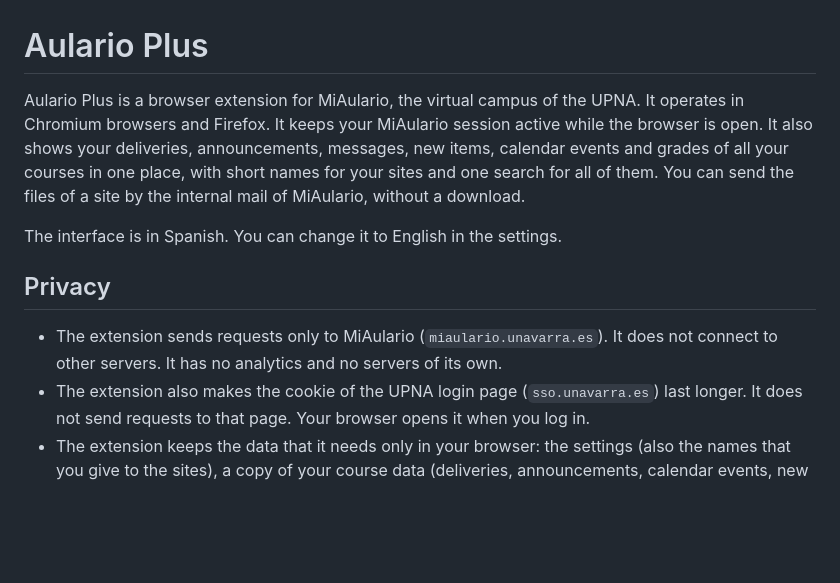
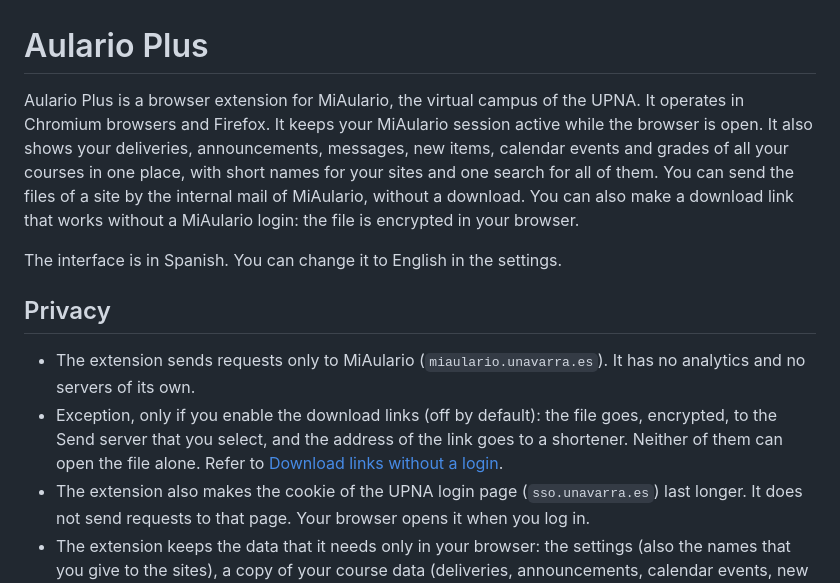
Before and after one commit to chareca/aulario-plus, a Markdown page: README.md, the part around one of its changes. Drawn GitHub-style; blank space fills up the shorter version.

```diff
--- a/README.md
+++ b/README.md
@@ -1,12 +1,13 @@
 # Aulario Plus
 
-Aulario Plus is a browser extension for MiAulario, the virtual campus of the UPNA. It operates in Chromium browsers and Firefox. It keeps your MiAulario session active while the browser is open. It also shows your deliveries, announcements, messages, new items, calendar events and grades of all your courses in one place, with short names for your sites and one search for all of them. You can send the files of a site by the internal mail of MiAulario, without a download.
+Aulario Plus is a browser extension for MiAulario, the virtual campus of the UPNA. It operates in Chromium browsers and Firefox. It keeps your MiAulario session active while the browser is open. It also shows your deliveries, announcements, messages, new items, calendar events and grades of all your courses in one place, with short names for your sites and one search for all of them. You can send the files of a site by the internal mail of MiAulario, without a download. You can also make a download link that works without a MiAulario login: the file is encrypted in your browser.
 
 The interface is in Spanish. You can change it to English in the settings.
 
 ## Privacy
 
-- The extension sends requests only to MiAulario (`miaulario.unavarra.es`). It does not connect to other servers. It has no analytics and no servers of its own.
+- The extension sends requests only to MiAulario (`miaulario.unavarra.es`). It has no analytics and no servers of its own.
+- Exception, only if you enable the download links (off by default): the file goes, encrypted, to the Send server that you select, and the address of the link goes to a shortener. Neither of them can open the file alone. Refer to [Download links without a login](#download-links-without-a-login).
 - The extension also makes the cookie of the UPNA login page (`sso.unavarra.es`) last longer. It does not send requests to that page. Your browser opens it when you log in.
 - The extension keeps the data that it needs only in your browser: the settings (also the names that you give to the sites), a copy of your course data (deliveries, announcements, calendar events, new items and grades) and what you read. Nobody else receives this data. The extension removes the course data when you log out.
 - The developers do not receive or keep any data.
```
Also changed, not shown: other parts of README.md (+29 -0 lines), RESEARCH.md (+27 -0 lines).
